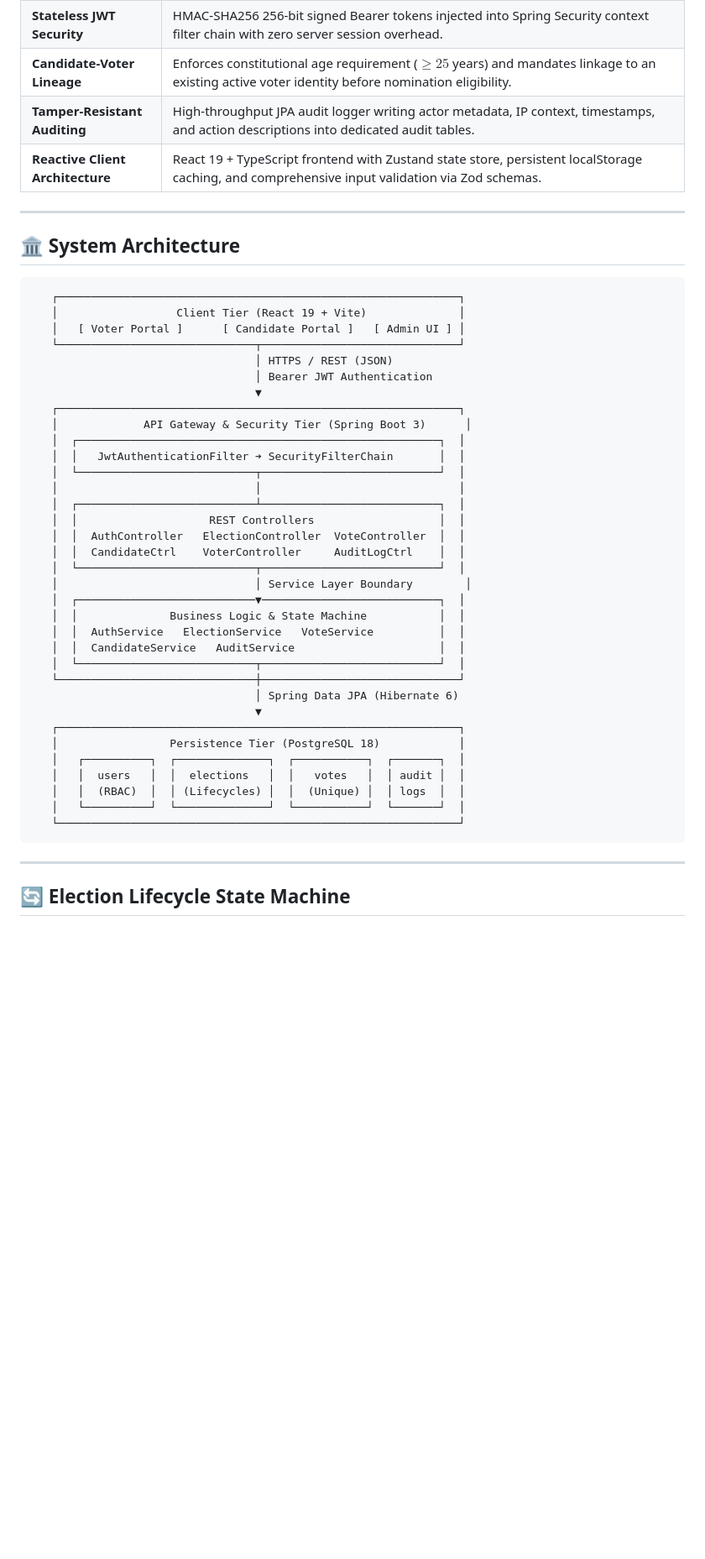
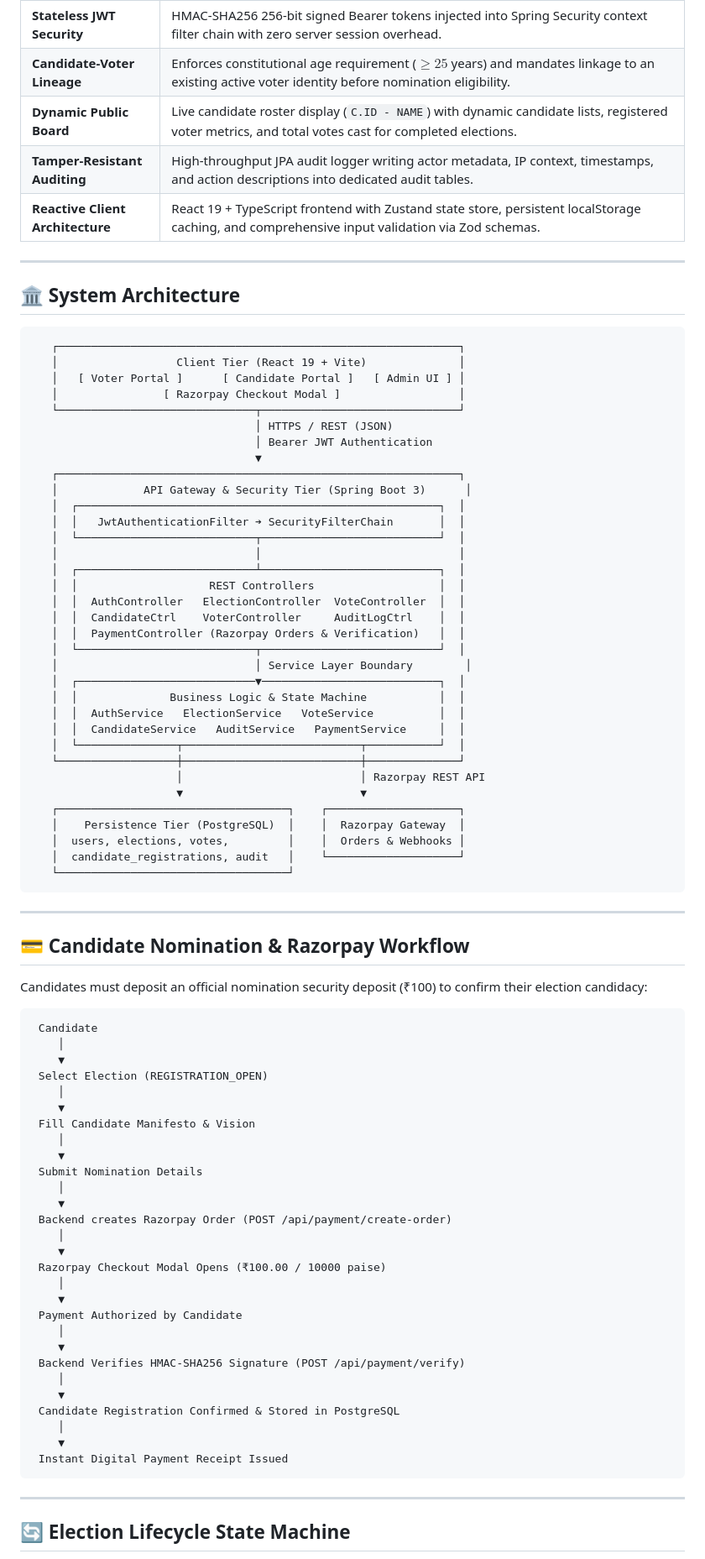
Before and after one commit to chintadavasudharini/OnlineVotingSystem, a Markdown page: README.md, the part around one of its changes. Shown at 84% size. Drawn GitHub-style; blank space fills up the shorter version.

Commit message:
Update README with Razorpay payment workflow, Render deployment, and Docker architecture

````diff
--- a/README.md
+++ b/README.md
@@ -63,5 +71,6 @@ The **Online Voting System** bridges the gap between high-security backend stand
 | **Stateless JWT Security** | HMAC-SHA256 256-bit signed Bearer tokens injected into Spring Security context filter chain with zero server session overhead. |
 | **Candidate-Voter Lineage** | Enforces constitutional age requirement ($\ge 25$ years) and mandates linkage to an existing active voter identity before nomination eligibility. |
+| **Dynamic Public Board** | Live candidate roster display (`C.ID - NAME`) with dynamic candidate lists, registered voter metrics, and total votes cast for completed elections. |
 | **Tamper-Resistant Auditing** | High-throughput JPA audit logger writing actor metadata, IP context, timestamps, and action descriptions into dedicated audit tables. |
 | **Reactive Client Architecture** | React 19 + TypeScript frontend with Zustand state store, persistent localStorage caching, and comprehensive input validation via Zod schemas. |
 
@@ -73,6 +82,7 @@ The **Online Voting System** bridges the gap between high-security backend stand
    ┌─────────────────────────────────────────────────────────────┐
    │                  Client Tier (React 19 + Vite)              │
    │   [ Voter Portal ]      [ Candidate Portal ]   [ Admin UI ] │
+   │                [ Razorpay Checkout Modal ]                  │
    └──────────────────────────────┬──────────────────────────────┘
                                   │ HTTPS / REST (JSON)
                                   │ Bearer JWT Authentication
@@ -87,23 +97,59 @@ The **Online Voting System** bridges the gap between high-security backend stand
    │  │                    REST Controllers                   │  │
    │  │  AuthController   ElectionController  VoteController  │  │
    │  │  CandidateCtrl    VoterController     AuditLogCtrl    │  │
+   │  │  PaymentController (Razorpay Orders & Verification)   │  │
    │  └───────────────────────────┬───────────────────────────┘  │
    │                              │ Service Layer Boundary        │
    │  ┌───────────────────────────▼───────────────────────────┐  │
    │  │              Business Logic & State Machine           │  │
    │  │  AuthService   ElectionService   VoteService          │  │
-   │  │  CandidateService   AuditService                      │  │
-   │  └───────────────────────────┬───────────────────────────┘  │
-   └──────────────────────────────┼──────────────────────────────┘
-                                  │ Spring Data JPA (Hibernate 6)
-                                  ▼
-   ┌─────────────────────────────────────────────────────────────┐
-   │                 Persistence Tier (PostgreSQL 18)            │
-   │   ┌──────────┐  ┌──────────────┐  ┌───────────┐  ┌───────┐  │
-   │   │  users   │  │  elections   │  │   votes   │  │ audit │  │
-   │   │  (RBAC)  │  │ (Lifecycles) │  │  (Unique) │  │ logs  │  │
-   │   └──────────┘  └──────────────┘  └───────────┘  └───────┘  │
-   └─────────────────────────────────────────────────────────────┘
+   │  │  CandidateService   AuditService   PaymentService     │  │
+   │  └───────────────┬───────────────────────────┬───────────┘  │
+   └──────────────────┼───────────────────────────┼──────────────┘
+                      │                           │ Razorpay REST API
+                      ▼                           ▼
+   ┌───────────────────────────────────┐    ┌────────────────────┐
+   │    Persistence Tier (PostgreSQL)  │    │  Razorpay Gateway  │
+   │  users, elections, votes,         │    │  Orders & Webhooks │
+   │  candidate_registrations, audit   │    └────────────────────┘
+   └───────────────────────────────────┘
+```
+
+---
+
+## 💳 Candidate Nomination & Razorpay Workflow
+
+Candidates must deposit an official nomination security deposit (₹100) to confirm their election candidacy:
+
+```
+ Candidate
+    │
+    ▼
+ Select Election (REGISTRATION_OPEN)
+    │
+    ▼
+ Fill Candidate Manifesto & Vision
+    │
+    ▼
+ Submit Nomination Details
+    │
+    ▼
+ Backend creates Razorpay Order (POST /api/payment/create-order)
+    │
+    ▼
+ Razorpay Checkout Modal Opens (₹100.00 / 10000 paise)
+    │
+    ▼
+ Payment Authorized by Candidate
+    │
+    ▼
+ Backend Verifies HMAC-SHA256 Signature (POST /api/payment/verify)
+    │
+    ▼
+ Candidate Registration Confirmed & Stored in PostgreSQL
+    │
+    ▼
+ Instant Digital Payment Receipt Issued
 ```
 
 ---
````
Also changed, not shown: other parts of README.md (+75 -18 lines).
